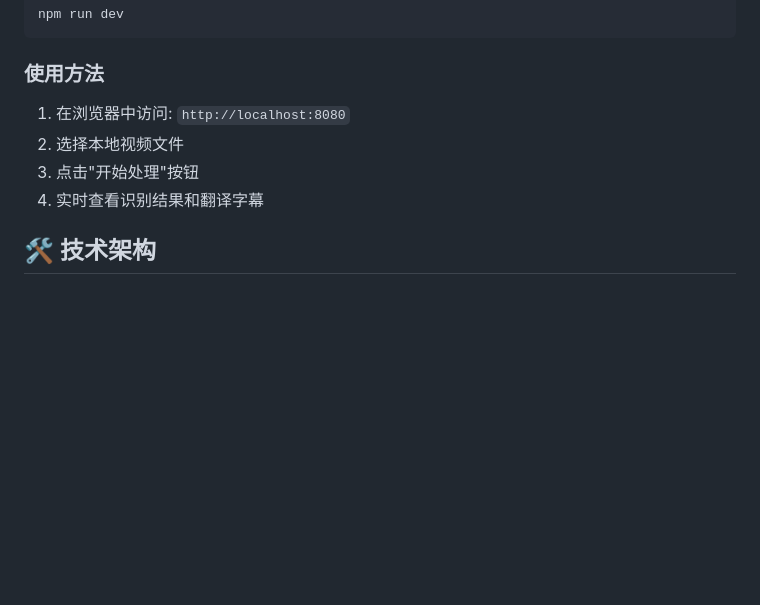
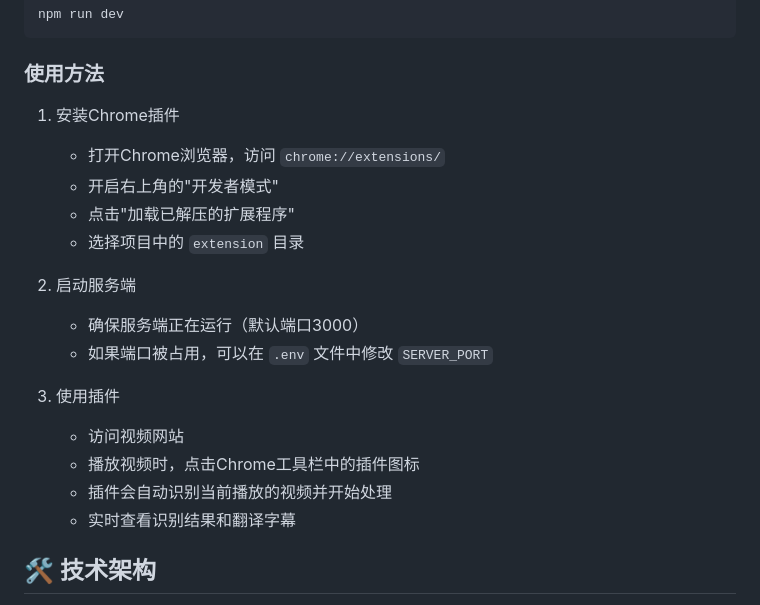
Before and after one commit to xujizhong/video-translate, a Markdown page: README.md, the part around the change. GitHub-like rendering; blank space fills up the shorter version.

```diff
--- a/README.md
+++ b/README.md
@@ -112,10 +112,21 @@ npm run dev
 
 ### 使用方法
 
-1. 在浏览器中访问: `http://localhost:8080`
-2. 选择本地视频文件
-3. 点击"开始处理"按钮
-4. 实时查看识别结果和翻译字幕
+1. 安装Chrome插件
+   - 打开Chrome浏览器，访问 `chrome://extensions/`
+   - 开启右上角的"开发者模式"
+   - 点击"加载已解压的扩展程序"
+   - 选择项目中的 `extension` 目录
+
+2. 启动服务端
+   - 确保服务端正在运行（默认端口3000）
+   - 如果端口被占用，可以在 `.env` 文件中修改 `SERVER_PORT`
+
+3. 使用插件
+   - 访问视频网站
+   - 播放视频时，点击Chrome工具栏中的插件图标
+   - 插件会自动识别当前播放的视频并开始处理
+   - 实时查看识别结果和翻译字幕
 
 ## 🛠️ 技术架构
 
```
Also changed, not shown: README.en.md (+15 -4 lines).
